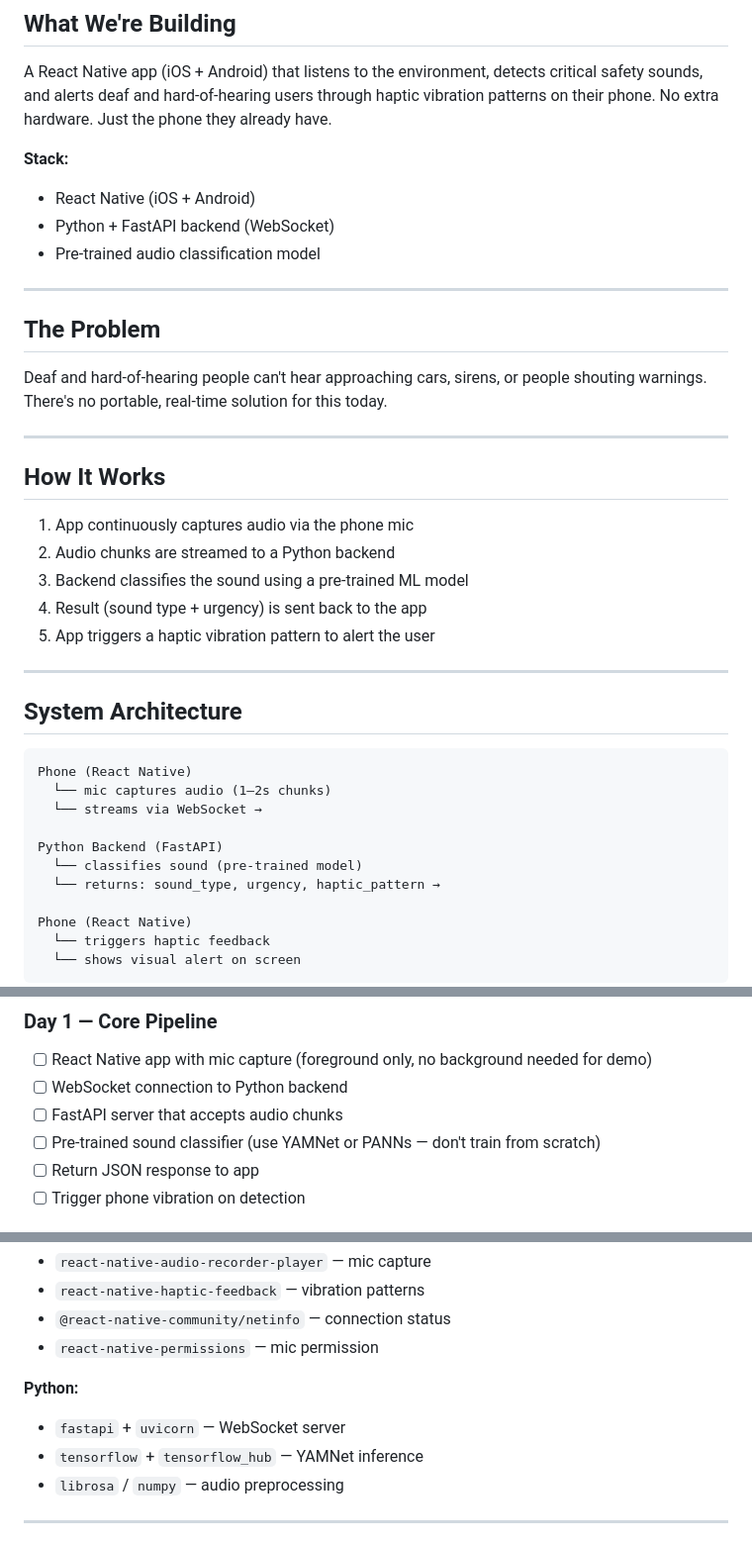
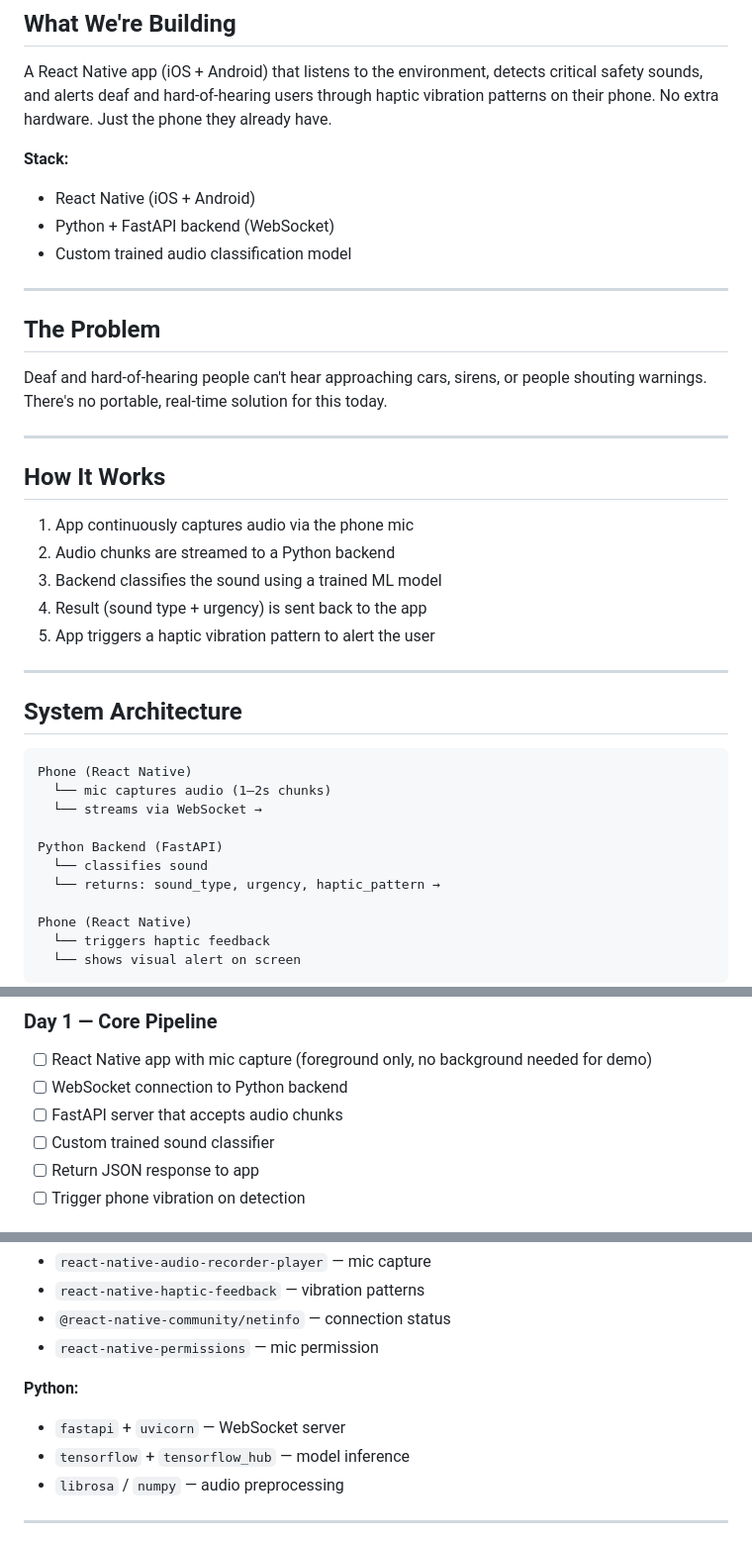
Before and after one commit to hacked26-team-hackers/ShadowSound, a Markdown page: designdoc.md, 3 parts joined by grey strips. Shown at 99% size. Drawn GitHub-style.

Commit message:
design doc update

```diff
--- a/designdoc.md
+++ b/designdoc.md
@@ -9,7 +9,7 @@ A React Native app (iOS + Android) that listens to the environment, detects crit
 **Stack:**
 - React Native (iOS + Android)
 - Python + FastAPI backend (WebSocket)
-- Pre-trained audio classification model
+- Custom trained audio classification model
 
 ---
 
@@ -23,7 +23,7 @@ Deaf and hard-of-hearing people can't hear approaching cars, sirens, or people s
 
 1. App continuously captures audio via the phone mic
 2. Audio chunks are streamed to a Python backend
-3. Backend classifies the sound using a pre-trained ML model
+3. Backend classifies the sound using a trained ML model
 4. Result (sound type + urgency) is sent back to the app
 5. App triggers a haptic vibration pattern to alert the user
 
@@ -37,7 +37,7 @@ Phone (React Native)
   └── streams via WebSocket →
 
 Python Backend (FastAPI)
-  └── classifies sound (pre-trained model)
+  └── classifies sound
   └── returns: sound_type, urgency, haptic_pattern →
 
 Phone (React Native)
@@ -54,7 +54,7 @@ Phone (React Native)
 - [ ] React Native app with mic capture (foreground only, no background needed for demo)
 - [ ] WebSocket connection to Python backend
 - [ ] FastAPI server that accepts audio chunks
-- [ ] Pre-trained sound classifier (use YAMNet or PANNs — don't train from scratch)
+- [ ] Custom trained sound classifier
 - [ ] Return JSON response to app
 - [ ] Trigger phone vibration on detection
 
@@ -100,7 +98,7 @@ Phone (React Native)
 
 **Python:**
 - `fastapi` + `uvicorn` — WebSocket server
-- `tensorflow` + `tensorflow_hub` — YAMNet inference
+- `tensorflow` + `tensorflow_hub` — model inference
 - `librosa` / `numpy` — audio preprocessing
 
 ---
```
Also changed, not shown: other parts of designdoc.md (+1 -5 lines).
